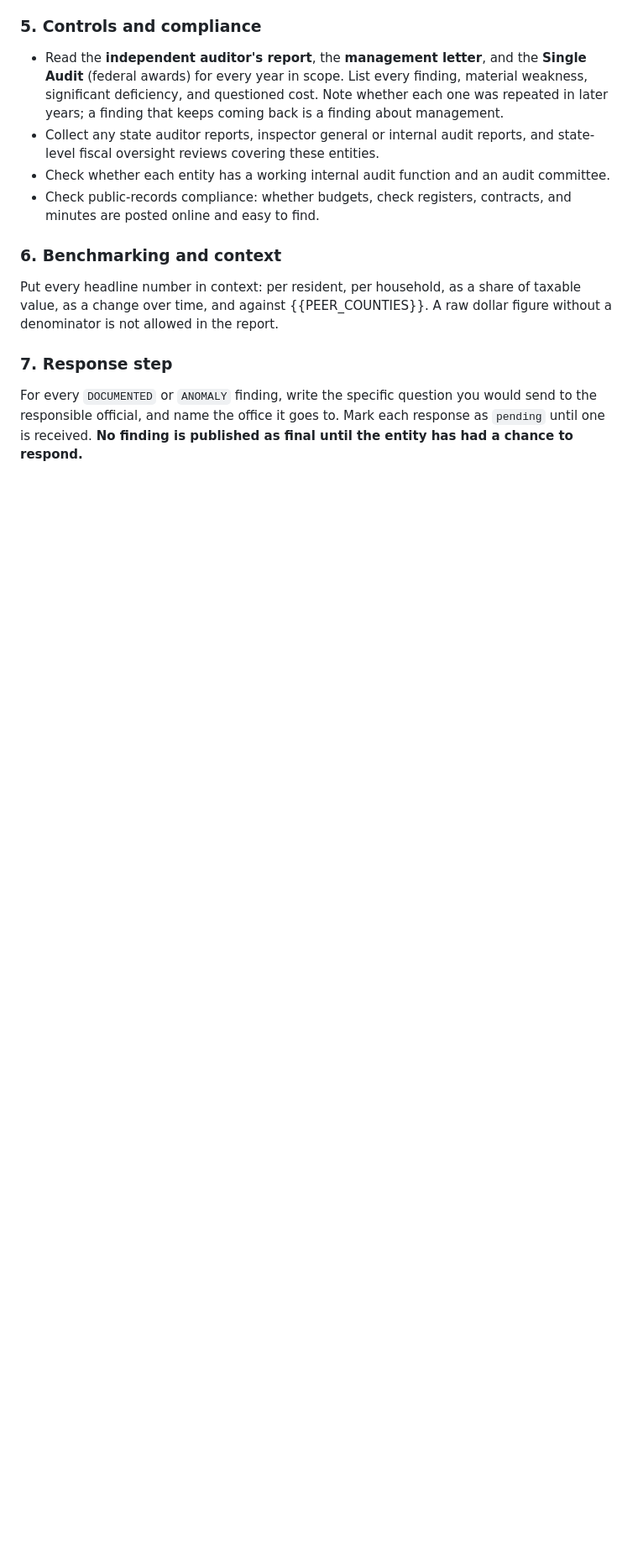
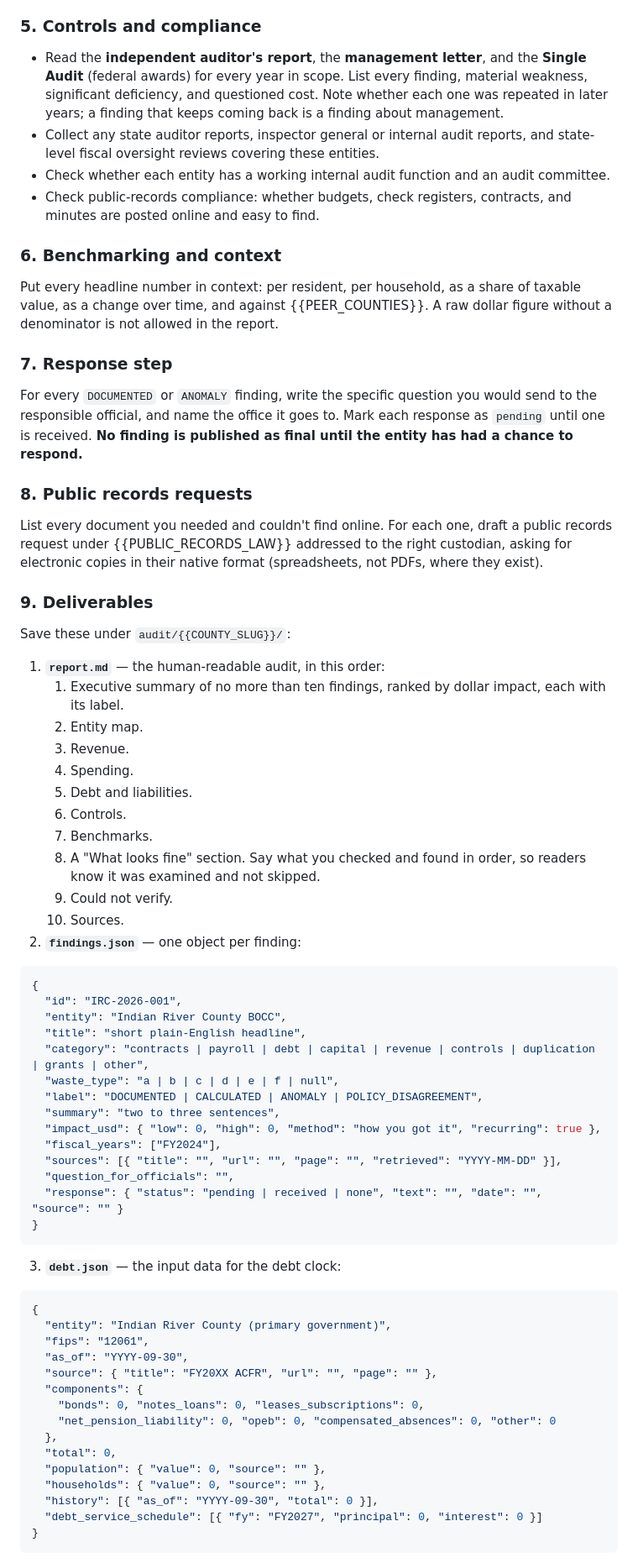
Before and after one commit to somesurferguy-a11y/indian-river-voter-guide-2026, a Markdown page: audit/county-fiscal-audit-prompt.md, the part around one of its changes. Shown at 84% size. GitHub-like rendering; blank space fills up the shorter version.

Commit message:
Complete audit prompt: add sections 8-9 and Indian River County values
Co-Authored-By: Claude Sonnet 5.5 <noreply@anthropic.com>
Claude-Session: https://claude.ai/code/session_01BW5BZggB1mTETifbYexiDQ

````diff
--- a/audit/county-fiscal-audit-prompt.md
+++ b/audit/county-fiscal-audit-prompt.md
@@ -153,5 +149,64 @@ For every `DOCUMENTED` or `ANOMALY` finding, write the specific question you wou
 responsible official, and name the office it goes to. Mark each response as `pending` until one is
 received. **No finding is published as final until the entity has had a chance to respond.**
 
-<!-- TODO: section 8 (records-request list), section 9 (JSON output format), and the
-     "Indian River County values" block were missing from the source text. -->
+### 8. Public records requests
+
+List every document you needed and couldn't find online. For each one, draft a public records request
+under {{PUBLIC_RECORDS_LAW}} addressed to the right custodian, asking for electronic copies in their
+native format (spreadsheets, not PDFs, where they exist).
+
+### 9. Deliverables
+
+Save these under `audit/{{COUNTY_SLUG}}/`:
+
+1. **`report.md`** — the human-readable audit, in this order:
+   1. Executive summary of no more than ten findings, ranked by dollar impact, each with its label.
+   2. Entity map.
+   3. Revenue.
+   4. Spending.
+   5. Debt and liabilities.
+   6. Controls.
+   7. Benchmarks.
+   8. A "What looks fine" section. Say what you checked and found in order, so readers know it was
+      examined and not skipped.
+   9. Could not verify.
+   10. Sources.
+2. **`findings.json`** — one object per finding:
+
+```json
+{
+  "id": "IRC-2026-001",
+  "entity": "Indian River County BOCC",
+  "title": "short plain-English headline",
+  "category": "contracts | payroll | debt | capital | revenue | controls | duplication | grants | other",
+  "waste_type": "a | b | c | d | e | f | null",
+  "label": "DOCUMENTED | CALCULATED | ANOMALY | POLICY_DISAGREEMENT",
+  "summary": "two to three sentences",
+  "impact_usd": { "low": 0, "high": 0, "method": "how you got it", "recurring": true },
+  "fiscal_years": ["FY2024"],
+  "sources": [{ "title": "", "url": "", "page": "", "retrieved": "YYYY-MM-DD" }],
+  "question_for_officials": "",
+  "response": { "status": "pending | received | none", "text": "", "date": "", "source": "" }
+}
+```
+
+3. **`debt.json`** — the input data for the debt clock:
+
+```json
+{
+  "entity": "Indian River County (primary government)",
+  "fips": "12061",
+  "as_of": "YYYY-09-30",
+  "source": { "title": "FY20XX ACFR", "url": "", "page": "" },
+  "components": {
+    "bonds": 0, "notes_loans": 0, "leases_subscriptions": 0,
+    "net_pension_liability": 0, "opeb": 0, "compensated_absences": 0, "other": 0
+  },
+  "total": 0,
+  "population": { "value": 0, "source": "" },
+  "households": { "value": 0, "source": "" },
+  "history": [{ "as_of": "YYYY-09-30", "total": 0 }],
+  "debt_service_schedule": [{ "fy": "FY2027", "principal": 0, "interest": 0 }]
+}
+```
+
````
Also changed, not shown: other parts of audit/county-fiscal-audit-prompt.md (+50 -4 lines).
